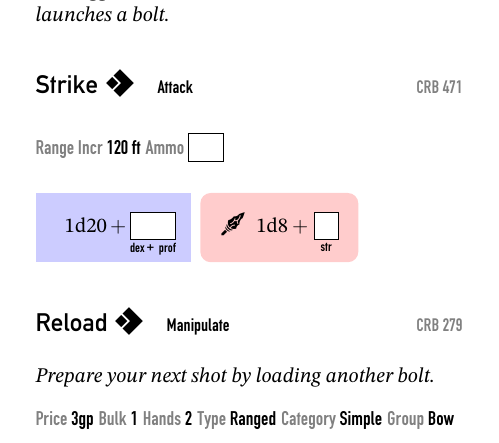
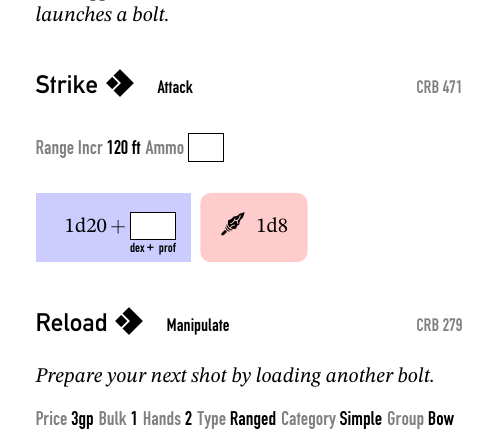
Before and after one commit to potsdam-pnp/pf2e-cards, a LaTeX document (cards.tex, which reads cards/items/crossbow.tex): part of page 9 of 103, cut so that both start at the same text. Compiled offline with XeLaTeX.

Commit message:
Fix Crossbow: Don't add strength to damage
strength is only added for melee weapons and weapons with "thrown" trait

```diff
--- a/cards/items/crossbow.tex
+++ b/cards/items/crossbow.tex
@@ -16,7 +16,7 @@
 \Attribute{Ammo}{\(\FormulaVariable{}{\phantom{100}}\)}
 
 \CheckRoll{RangeAttack}{dex, prof}
-\DamageRoll{Piercing}{1d8}{str}
+\DamageRoll{Piercing}{1d8}{}
 
 \Action[Manipulate]{CRB}{279}{1}{Reload}
 
```
